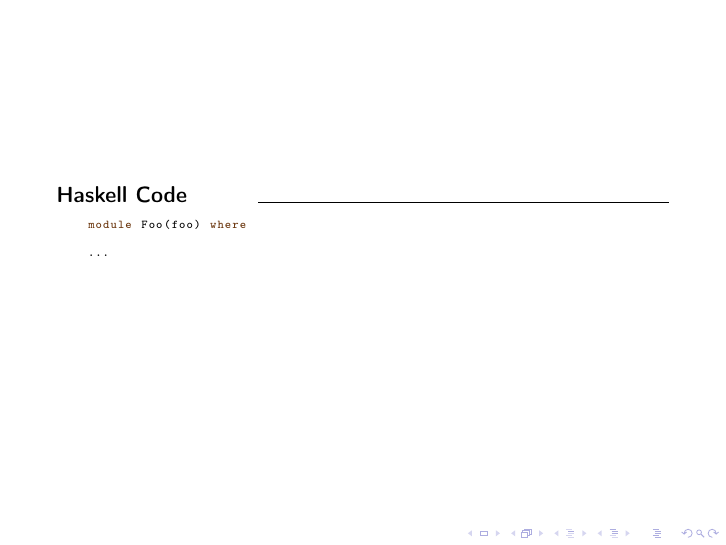
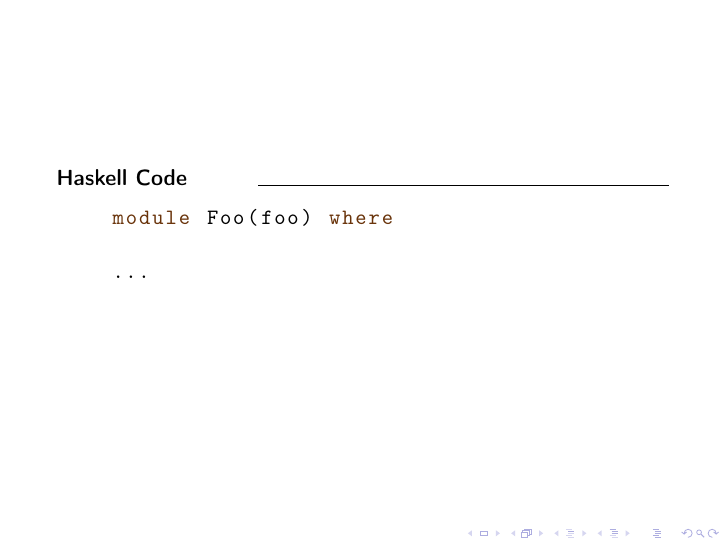
Before and after one commit to jlouis/av-prog, LaTeX slides (applicative-functors/slides.tex): page 2 of 2. Compiled offline with pdfLaTeX.

Commit message:
Use a larger font by default.

```diff
--- a/applicative-functors/slides.tex
+++ b/applicative-functors/slides.tex
@@ -12,7 +12,7 @@
 \definecolor{green_ulises}{rgb}{0.2,0.75,0}
 
 \lstdefinelanguage{HaskellUlisses} {
-	basicstyle=\ttfamily\tiny,
+	basicstyle=\ttfamily,
 	sensitive=true,
 	morecomment=[l][\color{gray_ulisses}\ttfamily\tiny]{--},
 	morecomment=[s][\color{gray_ulisses}\ttfamily\tiny]{\{-}{-\}},
```
